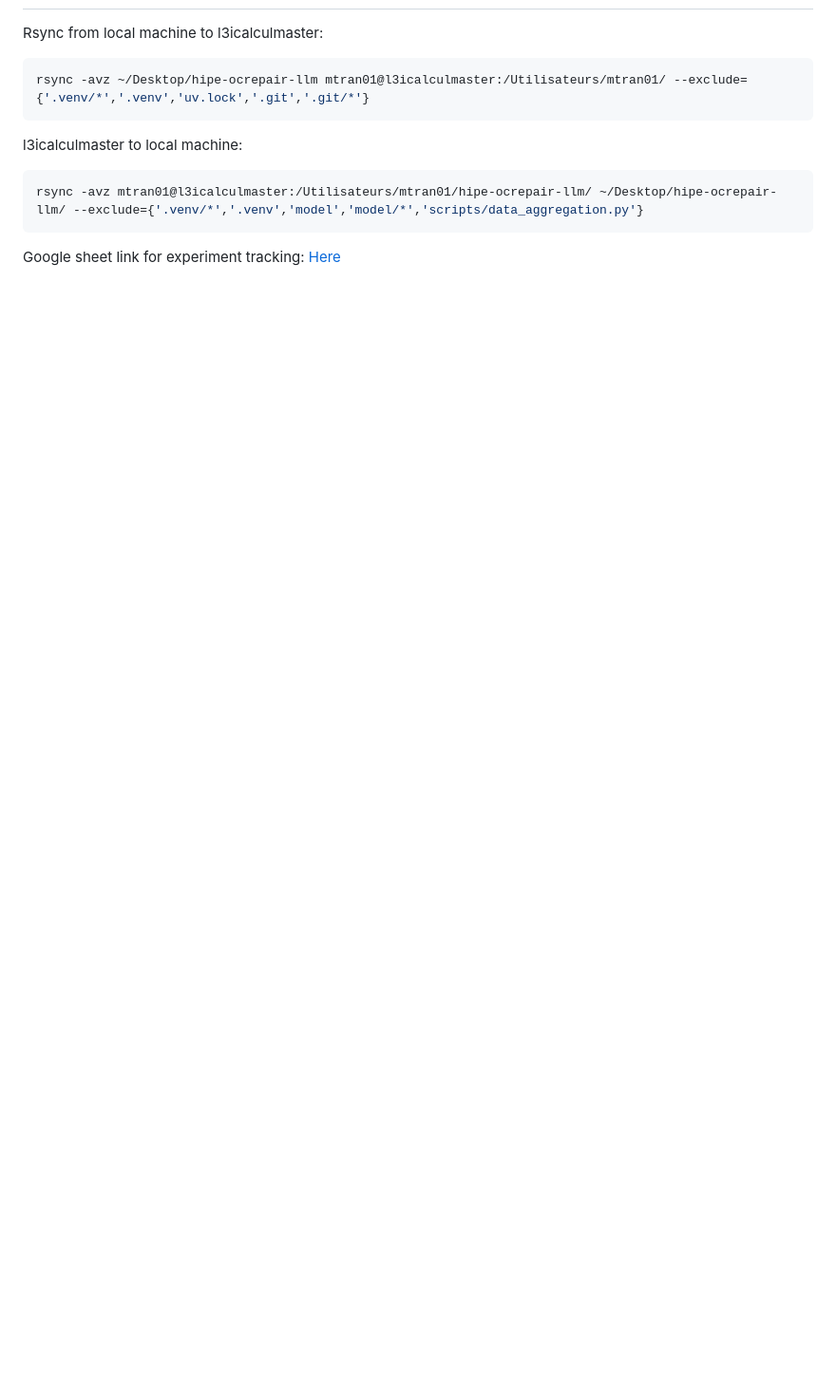
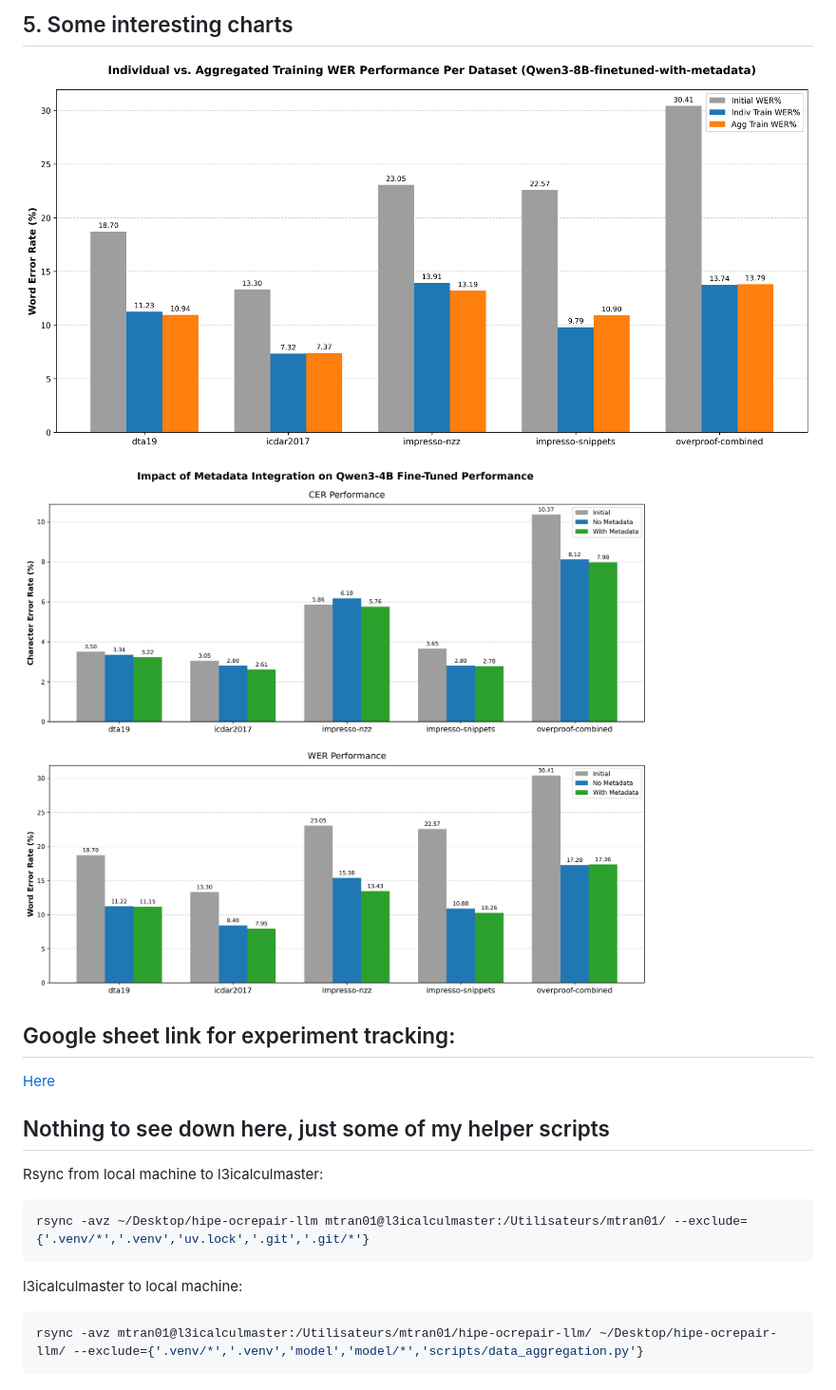
Before and after one commit to tmdeptrai/hipe-ocrepair-llm, a Markdown page: README.md, the part around the change printed below. Shown: that part at 95% size. GitHub-like rendering; pictures changed too: report/figures/metadata_impact_qwen4b.png (added); blank space fills up the shorter version.

````diff
--- a/README.md
+++ b/README.md
@@ -54,3 +138,13 @@ python src/bart_base_ocr.py
+## 5. Some interesting charts
+
+![Protocol Comparison](report/figures/protocol_comparison.png)
+
+![Metadata Impact](report/figures/metadata_impact_qwen4b.png)
+
+## Google sheet link for experiment tracking:
+[Here](https://docs.google.com/spreadsheets/d/1RFEZXg5q-4pkao0pQvJn3HQheoMqu051YjwCMMazEto/edit?usp=sharing)
+
+## Nothing to see down here, just some of my helper scripts
 
 Rsync from local machine to l3icalculmaster:
 ```bash
@@ -61,6 +155,3 @@ l3icalculmaster to local machine:
 ```bash
 rsync -avz mtran01@l3icalculmaster:/Utilisateurs/mtran01/hipe-ocrepair-llm/ ~/Desktop/hipe-ocrepair-llm/ --exclude={'.venv/*','.venv','model','model/*','scripts/data_aggregation.py'}
 ```
-
-
-Google sheet link for experiment tracking: [Here](https://docs.google.com/spreadsheets/d/1RFEZXg5q-4pkao0pQvJn3HQheoMqu051YjwCMMazEto/edit?usp=sharing)
````
Also changed, not shown: other parts of README.md (+92 -8 lines), 7 other files.
